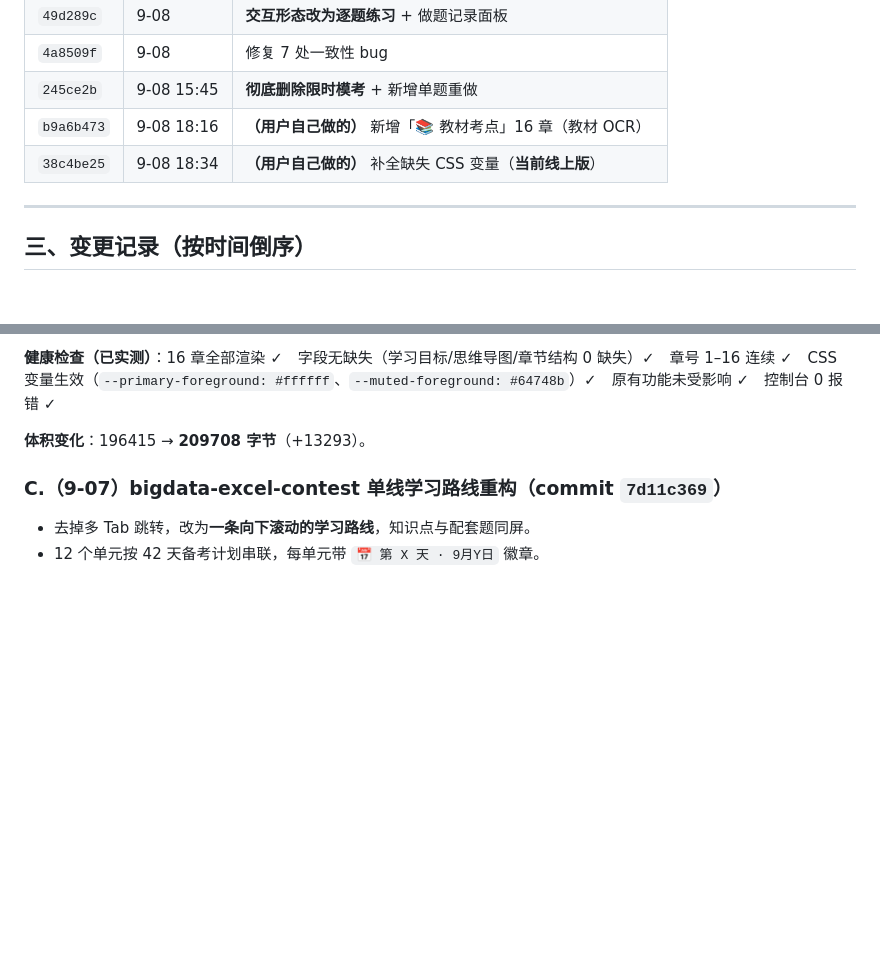
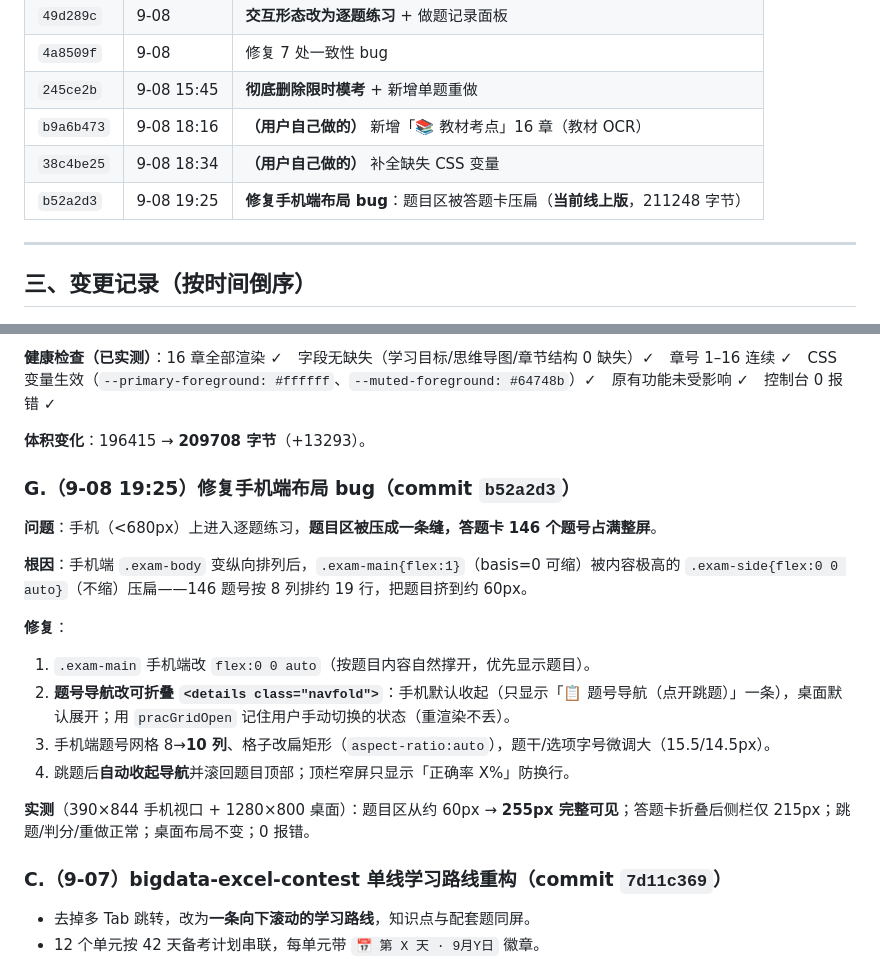
Before and after one commit to hzj-lesson/handoff-archive, a Markdown page: 交接报告.md, 2 parts joined by grey strips. Rendered like a GitHub page; blank space fills up the shorter version.

Commit message:
docs: 交接报告补录手机端布局修复 b52a2d3

```diff
--- a/交接报告.md
+++ b/交接报告.md
@@ -49,7 +49,8 @@
 | `4a8509f` | 9-08 | 修复 7 处一致性 bug |
 | `245ce2b` | 9-08 15:45 | **彻底删除限时模考** + 新增单题重做 |
 | `b9a6b473` | 9-08 18:16 | **（用户自己做的）** 新增「📚 教材考点」16 章（教材 OCR） |
-| `38c4be25` | 9-08 18:34 | **（用户自己做的）** 补全缺失 CSS 变量（**当前线上版**） |
+| `38c4be25` | 9-08 18:34 | **（用户自己做的）** 补全缺失 CSS 变量 |
+| `b52a2d3` | 9-08 19:25 | **修复手机端布局 bug**：题目区被答题卡压扁（**当前线上版**，211248 字节） |
 
 ---
 
@@ -118,6 +119,20 @@
 **健康检查（已实测）**：16 章全部渲染 ✓　字段无缺失（学习目标/思维导图/章节结构 0 缺失）✓　章号 1–16 连续 ✓　CSS 变量生效（`--primary-foreground: #ffffff`、`--muted-foreground: #64748b`）✓　原有功能未受影响 ✓　控制台 0 报错 ✓
 
 **体积变化**：196415 → **209708 字节**（+13293）。
+
+### G.（9-08 19:25）修复手机端布局 bug（commit `b52a2d3`）
+
+**问题**：手机（<680px）上进入逐题练习，**题目区被压成一条缝，答题卡 146 个题号占满整屏**。
+
+**根因**：手机端 `.exam-body` 变纵向排列后，`.exam-main{flex:1}`（basis=0 可缩）被内容极高的 `.exam-side{flex:0 0 auto}`（不缩）压扁——146 题号按 8 列排约 19 行，把题目挤到约 60px。
+
+**修复**：
+1. `.exam-main` 手机端改 `flex:0 0 auto`（按题目内容自然撑开，优先显示题目）。
+2. **题号导航改可折叠 `<details class="navfold">`**：手机默认收起（只显示「📋 题号导航（点开跳题）」一条），桌面默认展开；用 `pracGridOpen` 记住用户手动切换的状态（重渲染不丢）。
+3. 手机端题号网格 8→**10 列**、格子改扁矩形（`aspect-ratio:auto`），题干/选项字号微调大（15.5/14.5px）。
+4. 跳题后**自动收起导航**并滚回题目顶部；顶栏窄屏只显示「正确率 X%」防换行。
+
+**实测**（390×844 手机视口 + 1280×800 桌面）：题目区从约 60px → **255px 完整可见**；答题卡折叠后侧栏仅 215px；跳题/判分/重做正常；桌面布局不变；0 报错。
 
 ### C.（9-07）bigdata-excel-contest 单线学习路线重构（commit `7d11c369`）
 
```
